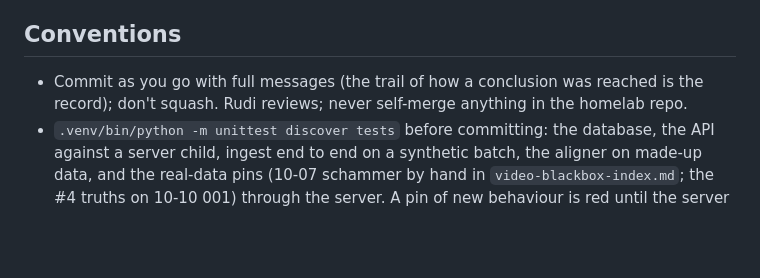
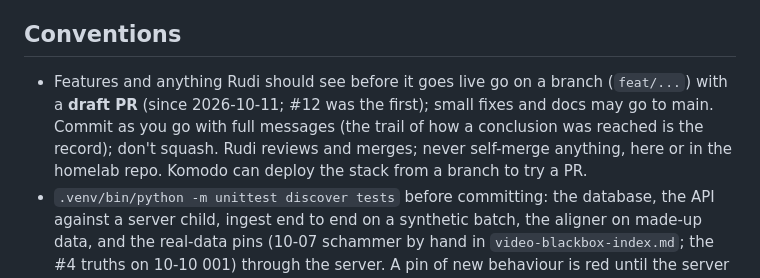
Before and after one commit to szrudi/acroscope, a Markdown page: CLAUDE.md, the part around the change. Drawn GitHub-style; blank space fills up the shorter version.

Commit message:
CLAUDE.md: features go on a branch with a draft PR
Co-Authored-By: Claude Fable 5.1 <noreply@anthropic.com>

```diff
--- a/CLAUDE.md
+++ b/CLAUDE.md
@@ -49,8 +49,10 @@ architecture, the data layout, the CLI and the API). This file is for the sessio
 - Backlog: GitHub issues on `szrudi/acroscope`. The flight-analysis session files them; this session implements.
 
 ## Conventions
-- Commit as you go with full messages (the trail of how a conclusion was reached is the record); don't squash. Rudi
-  reviews; never self-merge anything in the homelab repo.
+- Features and anything Rudi should see before it goes live go on a branch (`feat/...`) with a **draft PR** (since
+  2026-10-11; #12 was the first); small fixes and docs may go to main. Commit as you go with full messages (the
+  trail of how a conclusion was reached is the record); don't squash. Rudi reviews and merges; never self-merge
+  anything, here or in the homelab repo. Komodo can deploy the stack from a branch to try a PR.
 - `.venv/bin/python -m unittest discover tests` before committing: the database, the API against a server child,
   ingest end to end on a synthetic batch, the aligner on made-up data, and the real-data pins (10-07 schammer by
   hand in `video-blackbox-index.md`; the #4 truths on 10-10 001) through the server. A pin of new behaviour is red
```
